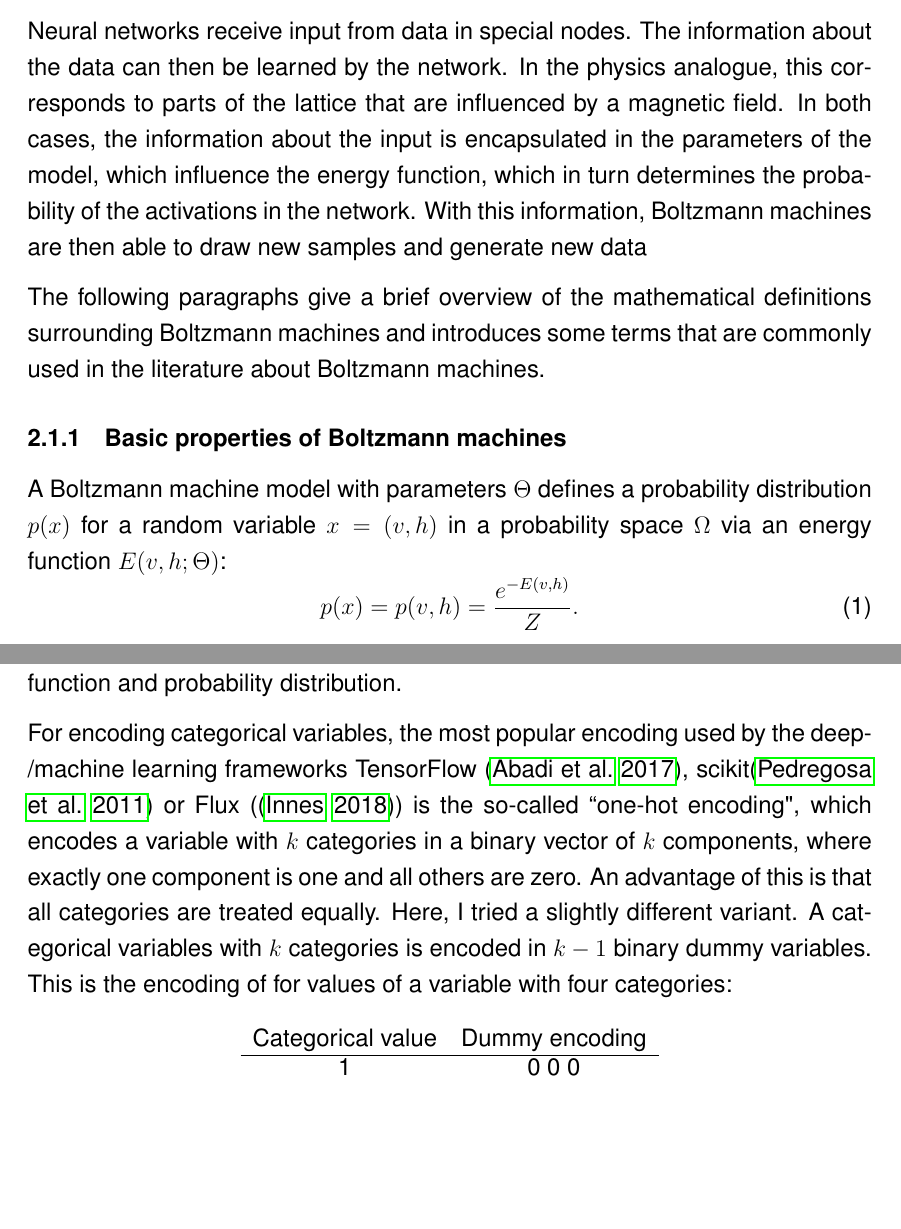
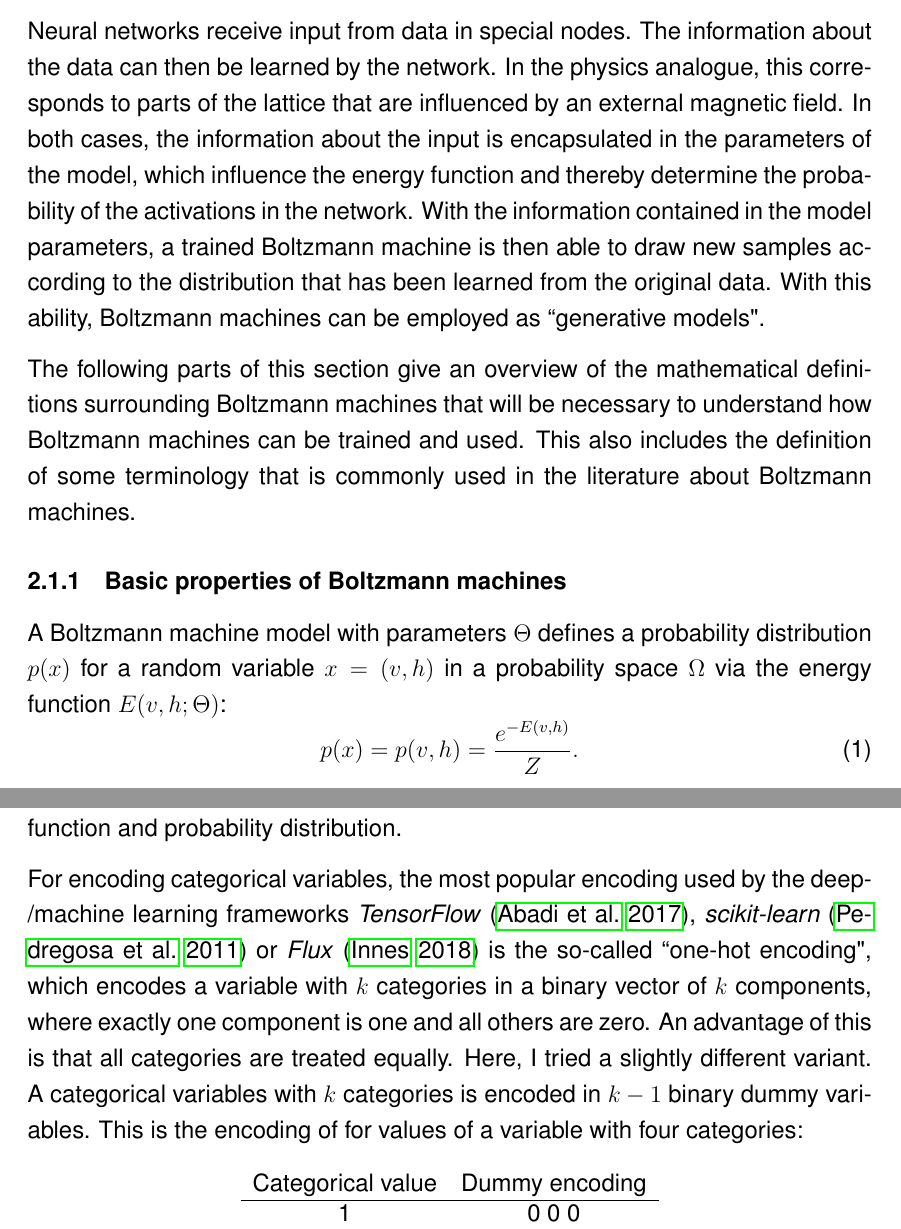
Before and after one commit to stefan-m-lenz/ThesisScHum, a LaTeX paper (main.tex): two parts of pages 3 and 7 of 89, joined at a grey line, cut so that both start at the same text, the shorter picture padded with empty space. Compiled offline with pdfLaTeX.

Commit message:
4. panik commit

```diff
--- a/main.tex
+++ b/main.tex
@@ -73,16 +73,17 @@ This makes Boltzmann machines a type of so-called ``energy-based" models \citep{
 
 Neural networks receive input from data in special nodes.
 The information about the data can then be learned by the network.
-In the physics analogue, this corresponds to parts of the lattice that are influenced by a magnetic field.
-In both cases, the information about the input is encapsulated in the parameters of the model, which influence the energy function, which in turn determines the probability of the activations in the network.
-With this information, Boltzmann machines are then able to draw new samples and generate new data
+In the physics analogue, this corresponds to parts of the lattice that are influenced by an external magnetic field.
+In both cases, the information about the input is encapsulated in the parameters of the model, which influence the energy function and thereby determine the probability of the activations in the network.
+With the information contained in the model parameters, a trained Boltzmann machine is then able to draw new samples according to the distribution that has been learned from the original data.
+With this ability, Boltzmann machines can be employed as ``generative models".
 
-
-The following paragraphs give a brief overview of the mathematical definitions surrounding Boltzmann machines and introduces some terms that are commonly used in the literature about Boltzmann machines.
+The following parts of this section give an overview of the mathematical definitions surrounding Boltzmann machines that will be necessary to understand how Boltzmann machines can be trained and used.
+This also includes the definition of some terminology that is commonly used in the literature about Boltzmann machines.
 
 \subsubsection{Basic properties of Boltzmann machines}\label{basicbmproperties}
 
-A Boltzmann machine model with parameters $\Theta$ defines a probability distribution $p(x)$ for a random variable $x = (v, h)$ in a probability space $\Omega$ via an energy function $E(v, h; \Theta)$:
+A Boltzmann machine model with parameters $\Theta$ defines a probability distribution $p(x)$ for a random variable $x = (v, h)$ in a probability space $\Omega$ via the energy function $E(v, h; \Theta)$:
 \begin{equation}
    p(x) = p(v, h) = \frac{e^{-E(v,h)}}{Z}.
    \label{eqn:probbm}
@@ -187,7 +188,7 @@ Therefore, the resulting data is not properly encoded in general  because illega
 Using dummy variables as input to Boltzmann machines with Bernoulli distributed variables makes it also more difficult to learn higher level patterns, as the Boltzmann machine has at first to learn the pattern that results from the dummy encoding  by itself. Hence it is advised to use a Boltzmann machine that has the knowledge about the encoding built into its energy function and probability distribution.
 
 
-For encoding categorical variables, the most popular encoding used by the deep/machine learning frameworks TensorFlow \citep{tensorflow}, scikit\citep{scikit-learn} or Flux (\citep{flux}) is the so-called ``one-hot encoding", which encodes a variable with $k$ categories in a binary vector of $k$ components, where exactly one component is one and all others are zero.
+For encoding categorical variables, the most popular encoding used by the deep/machine learning frameworks \apkg{TensorFlow} \citep{tensorflow}, \apkg{scikit-learn} \citep{scikit-learn} or \apkg{Flux} \citep{flux} is the so-called ``one-hot encoding", which encodes a variable with $k$ categories in a binary vector of $k$ components, where exactly one component is one and all others are zero.
 An advantage of this is that all categories are treated equally.
 Here, I tried a slightly different variant.
 A categorical variables with $k$ categories is encoded in $k-1$ binary dummy variables.
```
Also changed, not shown: main.tex (2 more changed lines).
